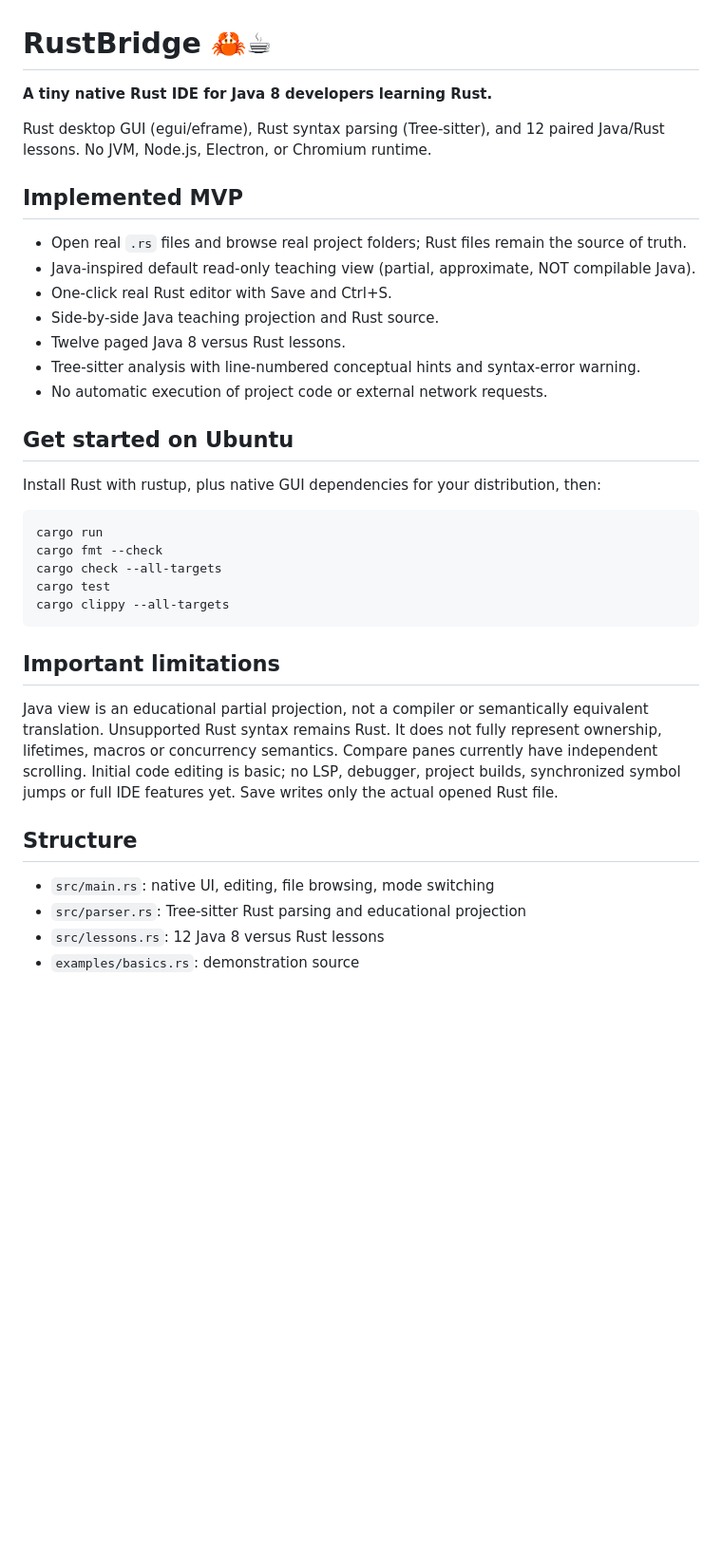
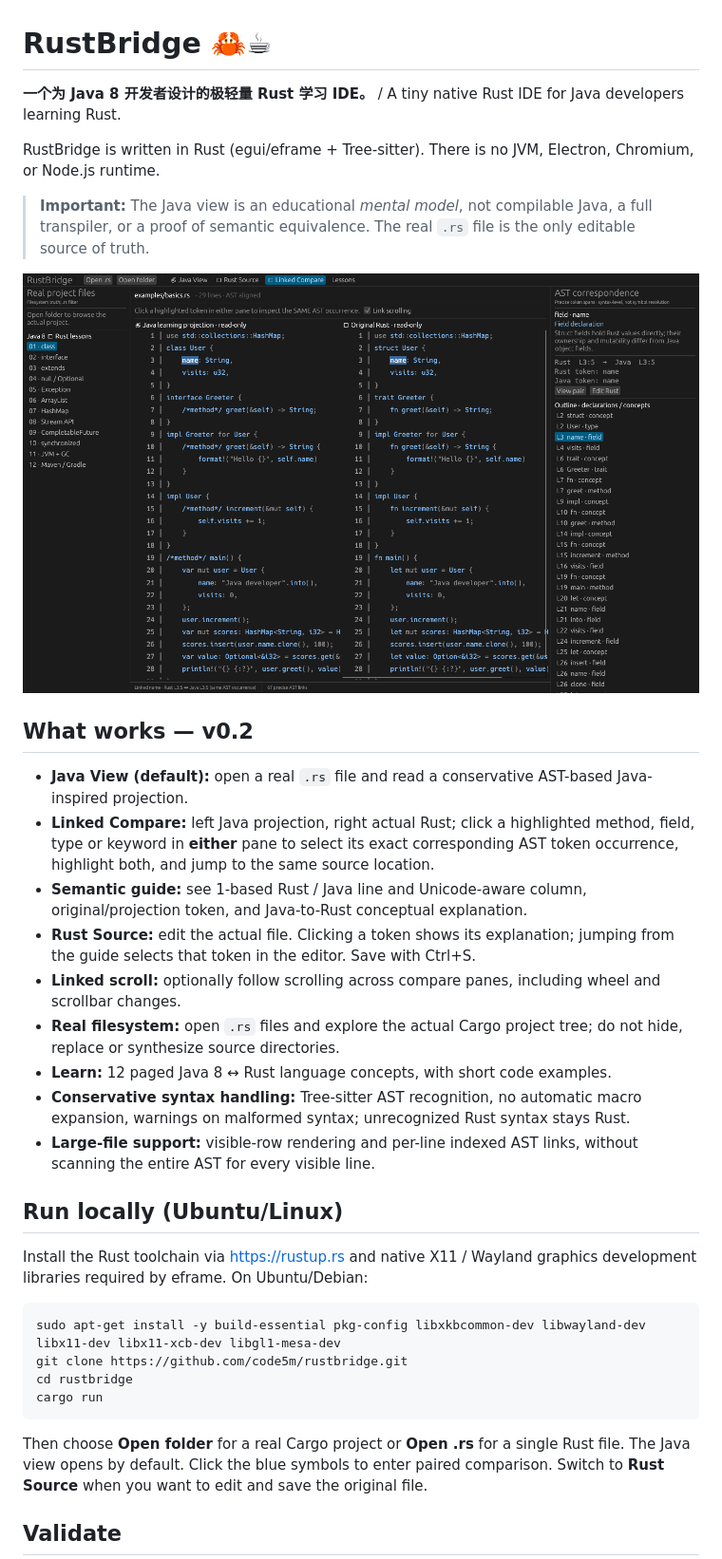
Before and after one commit to code5m/rustbridge, a Markdown page: README.md, the part around one of its changes. Shown at 95% size. GitHub-like rendering; pictures changed too: docs/images/rustbridge-linked-compare.png (added); blank space fills up the shorter version.

Commit message:
feat: AST-linked bidirectional Java and Rust reading

````diff
--- a/README.md
+++ b/README.md
@@ -1,37 +1,37 @@
 # RustBridge 🦀☕
 
-**A tiny native Rust IDE for Java 8 developers learning Rust.**
+**一个为 Java 8 开发者设计的极轻量 Rust 学习 IDE。** / A tiny native Rust IDE for Java developers learning Rust.
 
-Rust desktop GUI (egui/eframe), Rust syntax parsing (Tree-sitter), and 12 paired Java/Rust lessons. No JVM, Node.js, Electron, or Chromium runtime.
+RustBridge is written in Rust (egui/eframe + Tree-sitter). There is no JVM, Electron, Chromium, or Node.js runtime.
 
-## Implemented MVP
+> **Important:** The Java view is an educational *mental model*, not compilable Java, a full transpiler, or a proof of semantic equivalence. The real `.rs` file is the only editable source of truth.
 
-- Open real `.rs` files and browse real project folders; Rust files remain the source of truth.
-- Java-inspired default read-only teaching view (partial, approximate, NOT compilable Java).
-- One-click real Rust editor with Save and Ctrl+S.
-- Side-by-side Java teaching projection and Rust source.
-- Twelve paged Java 8 versus Rust lessons.
-- Tree-sitter analysis with line-numbered conceptual hints and syntax-error warning.
-- No automatic execution of project code or external network requests.
+![RustBridge AST-linked Java and Rust comparison](docs/images/rustbridge-linked-compare.png)
 
-## Get started on Ubuntu
+## What works — v0.2
 
-Install Rust with rustup, plus native GUI dependencies for your distribution, then:
+- **Java View (default):** open a real `.rs` file and read a conservative AST-based Java-inspired projection.
+- **Linked Compare:** left Java projection, right actual Rust; click a highlighted method, field, type or keyword in **either** pane to select its exact corresponding AST token occurrence, highlight both, and jump to the same source location.
+- **Semantic guide:** see 1-based Rust / Java line and Unicode-aware column, original/projection token, and Java-to-Rust conceptual explanation.
+- **Rust Source:** edit the actual file. Clicking a token shows its explanation; jumping from the guide selects that token in the editor. Save with Ctrl+S.
+- **Linked scroll:** optionally follow scrolling across compare panes, including wheel and scrollbar changes.
+- **Real filesystem:** open `.rs` files and explore the actual Cargo project tree; do not hide, replace or synthesize source directories.
+- **Learn:** 12 paged Java 8 ↔ Rust language concepts, with short code examples.
+- **Conservative syntax handling:** Tree-sitter AST recognition, no automatic macro expansion, warnings on malformed syntax; unrecognized Rust syntax stays Rust.
+- **Large-file support:** visible-row rendering and per-line indexed AST links, without scanning the entire AST for every visible line.
 
-    cargo run
-    cargo fmt --check
-    cargo check --all-targets
-    cargo test
-    cargo clippy --all-targets
+## Run locally (Ubuntu/Linux)
 
-## Important limitations
+Install the Rust toolchain via https://rustup.rs and native X11 / Wayland graphics development libraries required by eframe. On Ubuntu/Debian:
 
-Java view is an educational partial projection, not a compiler or semantically equivalent translation. Unsupported Rust syntax remains Rust. It does not fully represent ownership, lifetimes, macros or concurrency semantics. Compare panes currently have independent scrolling. Initial code editing is basic; no LSP, debugger, project builds, synchronized symbol jumps or full IDE features yet. Save writes only the actual opened Rust file.
+```bash
+sudo apt-get install -y build-essential pkg-config libxkbcommon-dev libwayland-dev libx11-dev libx11-xcb-dev libgl1-mesa-dev
+git clone https://github.com/code5m/rustbridge.git
+cd rustbridge
+cargo run
+```
 
-## Structure
+Then choose **Open folder** for a real Cargo project or **Open .rs** for a single Rust file. The Java view opens by default. Click the blue symbols to enter paired comparison. Switch to **Rust Source** when you want to edit and save the original file.
 
-- `src/main.rs`: native UI, editing, file browsing, mode switching
-- `src/parser.rs`: Tree-sitter Rust parsing and educational projection
-- `src/lessons.rs`: 12 Java 8 versus Rust lessons
-- `examples/basics.rs`: demonstration source
+## Validate
 
````
Also changed, not shown: other parts of README.md (+32 -1 lines), AGENTS.md (added, +33 -0 lines), CHANGELOG.md (added, +19 -0 lines), 5 other files.
